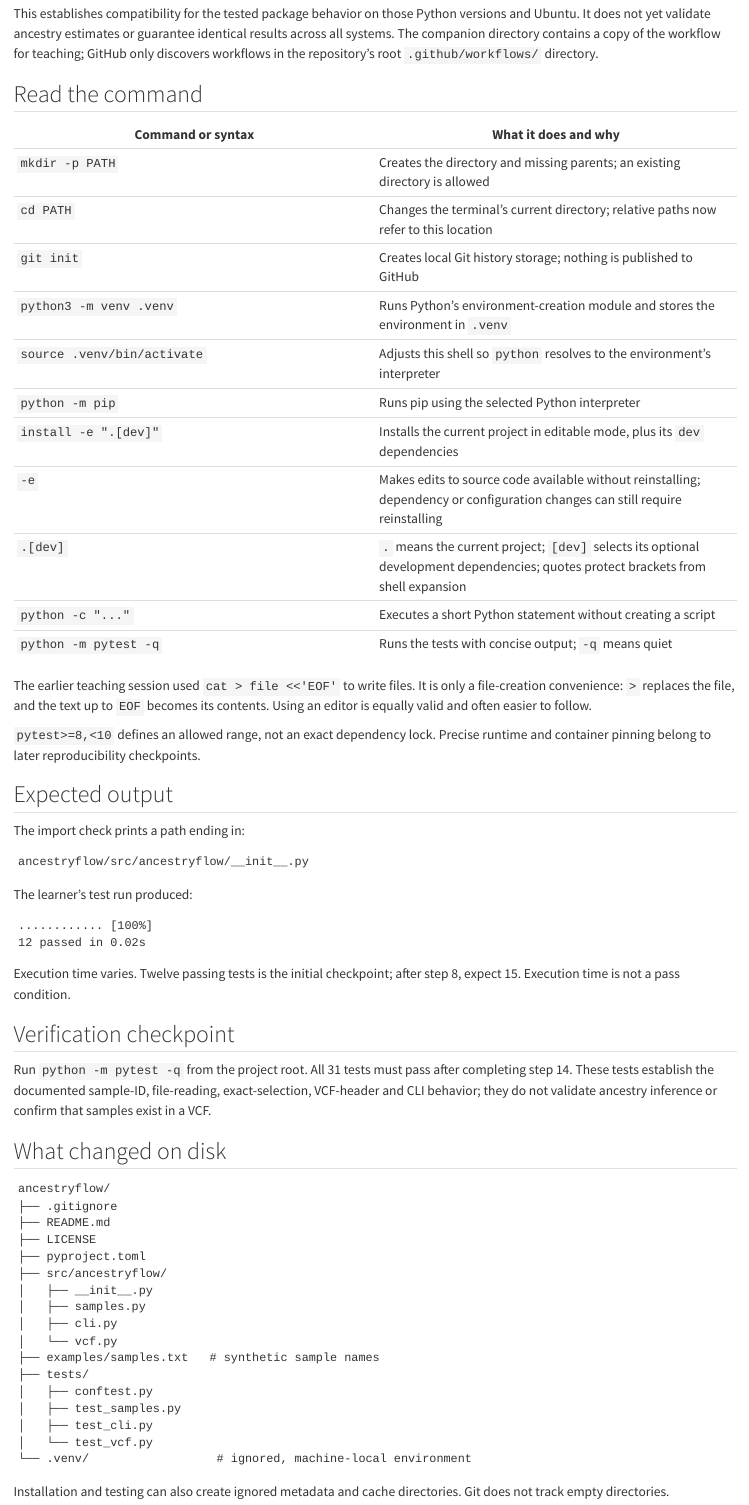
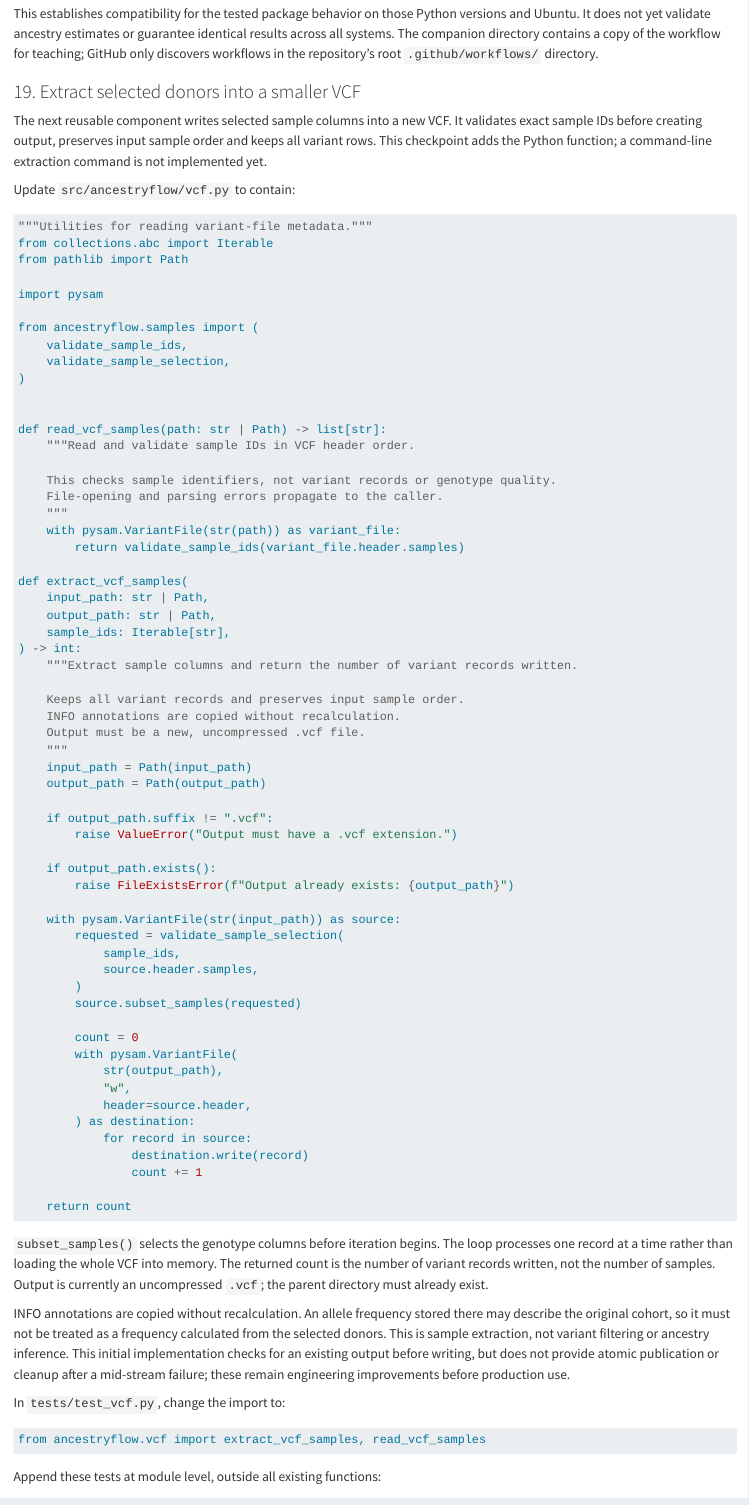
Before and after one commit to cjgunase/nextflow-for-biologists, a Quarto document (chapters/35-ancestryflow-reusable-software.qmd): the page in a window 1100 px wide, from 4000 px down. Rendered offline with R 4.5, knitr and Pandoc in place of Quarto, with nearby package versions; long lines of code are wrapped.

Commit message:
Document verified VCF sample extraction and 34 tests

````diff
--- a/chapters/35-ancestryflow-reusable-software.qmd
+++ b/chapters/35-ancestryflow-reusable-software.qmd
@@ -1048,3 +1048,82 @@ The learner's [verified run](https://github.com/cjgunase/ancestryflow/actions/ru
 
 This establishes compatibility for the tested package behavior on those Python versions and Ubuntu. It does not yet validate ancestry estimates or guarantee identical results across all systems. The companion directory contains a copy of the workflow for teaching; GitHub only discovers workflows in the repository's root `.github/workflows/` directory.
 
+### 19. Extract selected donors into a smaller VCF
+
+The next reusable component writes selected sample columns into a new VCF. It validates exact sample IDs before creating output, preserves input sample order and keeps all variant rows. This checkpoint adds the Python function; a command-line extraction command is not implemented yet.
+
+Update `src/ancestryflow/vcf.py` to contain:
+
+```python
+"""Utilities for reading variant-file metadata."""
+from collections.abc import Iterable
+from pathlib import Path
+
+import pysam
+
+from ancestryflow.samples import (
+    validate_sample_ids,
+    validate_sample_selection,
+)
+
+
+def read_vcf_samples(path: str | Path) -> list[str]:
+    """Read and validate sample IDs in VCF header order.
+
+    This checks sample identifiers, not variant records or genotype quality.
+    File-opening and parsing errors propagate to the caller.
+    """
+    with pysam.VariantFile(str(path)) as variant_file:
+        return validate_sample_ids(variant_file.header.samples)
+
+def extract_vcf_samples(
+    input_path: str | Path,
+    output_path: str | Path,
+    sample_ids: Iterable[str],
+) -> int:
+    """Extract sample columns and return the number of variant records written.
+
+    Keeps all variant records and preserves input sample order.
+    INFO annotations are copied without recalculation.
+    Output must be a new, uncompressed .vcf file.
+    """
+    input_path = Path(input_path)
+    output_path = Path(output_path)
+
+    if output_path.suffix != ".vcf":
+        raise ValueError("Output must have a .vcf extension.")
+
+    if output_path.exists():
+        raise FileExistsError(f"Output already exists: {output_path}")
+
+    with pysam.VariantFile(str(input_path)) as source:
+        requested = validate_sample_selection(
+            sample_ids,
+            source.header.samples,
+        )
+        source.subset_samples(requested)
+
+        count = 0
+        with pysam.VariantFile(
+            str(output_path),
+            "w",
+            header=source.header,
+        ) as destination:
+            for record in source:
+                destination.write(record)
+                count += 1
+
+    return count
+```
+
+`subset_samples()` selects the genotype columns before iteration begins. The loop processes one record at a time rather than loading the whole VCF into memory. The returned count is the number of variant records written, not the number of samples. Output is currently an uncompressed `.vcf`; the parent directory must already exist.
+
+INFO annotations are copied without recalculation. An allele frequency stored there may describe the original cohort, so it must not be treated as a frequency calculated from the selected donors. This is sample extraction, not variant filtering or ancestry inference. This initial implementation checks for an existing output before writing, but does not provide atomic publication or cleanup after a mid-stream failure; these remain engineering improvements before production use.
+
+In `tests/test_vcf.py`, change the import to:
+
+```python
+from ancestryflow.vcf import extract_vcf_samples, read_vcf_samples
+```
+
+Append these tests at module level, outside all existing functions:
@@ -1087,7 +1215,7 @@ Execution time varies. Twelve passing tests is the initial checkpoint; after ste
 
 ## Verification checkpoint
 
-Run `python -m pytest -q` from the project root. All 31 tests must pass after completing step 14. These tests establish the documented sample-ID, file-reading, exact-selection, VCF-header and CLI behavior; they do not validate ancestry inference or confirm that samples exist in a VCF.
+Run `python -m pytest -q` from the project root. All 31 tests must pass after completing step 14. These tests establish the documented sample-ID, file-reading, exact-selection, VCF-header and CLI behavior; they do not validate ancestry inference. After step 19, the expected total is 34, including three extraction tests.
 
 ## What changed on disk
 
--- a/examples/ancestryflow/src/ancestryflow/vcf.py
+++ b/examples/ancestryflow/src/ancestryflow/vcf.py
@@ -1,10 +1,13 @@
 """Utilities for reading variant-file metadata."""
-
+from collections.abc import Iterable
 from pathlib import Path
 
 import pysam
 
-from ancestryflow.samples import validate_sample_ids
+from ancestryflow.samples import (
+    validate_sample_ids,
+    validate_sample_selection,
+)
 
 
 def read_vcf_samples(path: str | Path) -> list[str]:
@@ -15,3 +18,42 @@ def read_vcf_samples(path: str | Path) -> list[str]:
     """
     with pysam.VariantFile(str(path)) as variant_file:
         return validate_sample_ids(variant_file.header.samples)
+
+def extract_vcf_samples(
+    input_path: str | Path,
+    output_path: str | Path,
+    sample_ids: Iterable[str],
+) -> int:
+    """Extract sample columns and return the number of variant records written.
+
+    Keeps all variant records and preserves input sample order.
+    INFO annotations are copied without recalculation.
+    Output must be a new, uncompressed .vcf file.
+    """
+    input_path = Path(input_path)
+    output_path = Path(output_path)
+
+    if output_path.suffix != ".vcf":
+        raise ValueError("Output must have a .vcf extension.")
+
+    if output_path.exists():
+        raise FileExistsError(f"Output already exists: {output_path}")
+
+    with pysam.VariantFile(str(input_path)) as source:
+        requested = validate_sample_selection(
+            sample_ids,
+            source.header.samples,
+        )
+        source.subset_samples(requested)
+
+        count = 0
+        with pysam.VariantFile(
+            str(output_path),
+            "w",
+            header=source.header,
+        ) as destination:
+            for record in source:
+                destination.write(record)
+                count += 1
+
+    return count
````
Also changed, not shown: chapters/35-ancestryflow-reusable-software.qmd (53 more changed lines), 1 other file.
